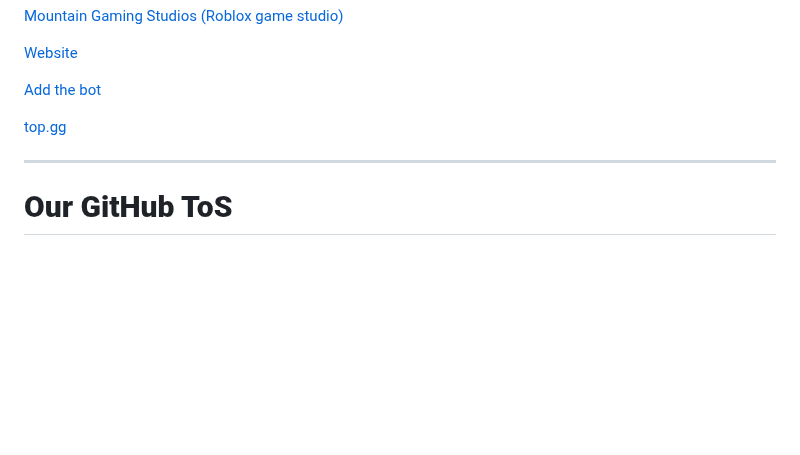
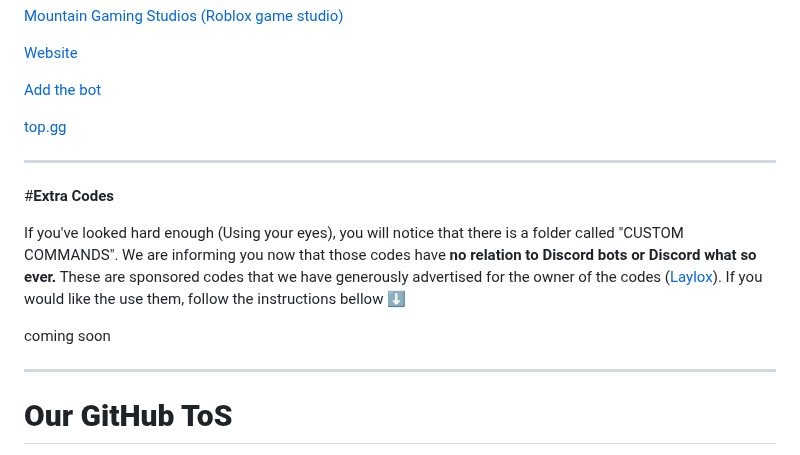
Before and after one commit to Zenoleader/MGS-Bot, a Markdown page: README.md, the part around the change. Drawn GitHub-style; blank space fills up the shorter version.

```diff
--- a/README.md
+++ b/README.md
@@ -67,6 +67,13 @@ We have added a new slowmode command (;slowmode [TIME (seconds)]) & a new lock &
 [top.gg](https://top.gg/bot/962834876665577542)
 
 ------------------------------------------------------------------------------------------------------------------------------------------------------
+#**Extra Codes**
+
+If you've looked hard enough (Using your eyes), you will notice that there is a folder called "CUSTOM COMMANDS". We are informing you now that those codes have **no relation to Discord bots or Discord what so ever.** These are sponsored codes that we have generously advertised for the owner of the codes ([Laylox](https://laylox.com)). If you would like the use them, follow the instructions bellow ⬇
+
+coming soon
+
+------------------------------------------------------------------------------------------------------------------------------------------------------
 # **Our GitHub ToS**
 
 **1. Use of our service:** By using our codes, you agree **to not use any codes for, but not limited to: hacking, scamming, auth netting, hitting the nae nae etc.** If we feel you are violating those terms, we will remove your access from this respitory.
```
